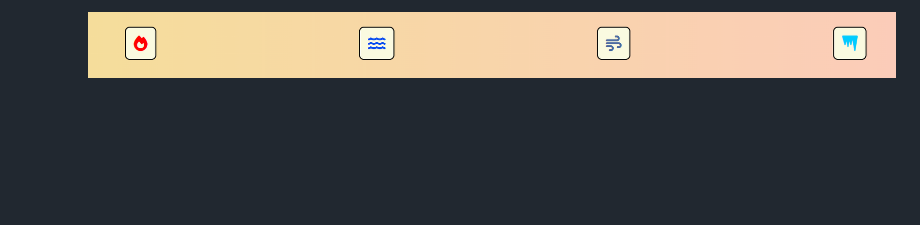
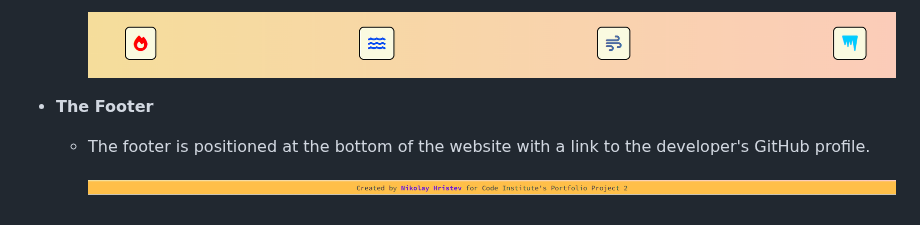
Before and after one commit to devnickocodes/the-elements-game, a Markdown page: README.md, the part around the change. Drawn GitHub-style; blank space fills up the shorter version.

Commit message:
add the intro to the footer section of the website with an image of it to the README file

```diff
--- a/README.md
+++ b/README.md
@@ -95,3 +95,9 @@ The following are all the feautures of the website.
   - This section showcases the icons with which the player can play the game by choosing one of them each round.
 
     ![The Available Choices For The Player](https://github.com/devnickocodes/the-elements-game/blob/main/documentation/icons-of-elements.png)
+
+- **The Footer**
+
+  - The footer is positioned at the bottom of the website with a link to the developer's GitHub profile.
+
+    ![The Footer](https://github.com/devnickocodes/the-elements-game/blob/main/documentation/footer.png)
```
